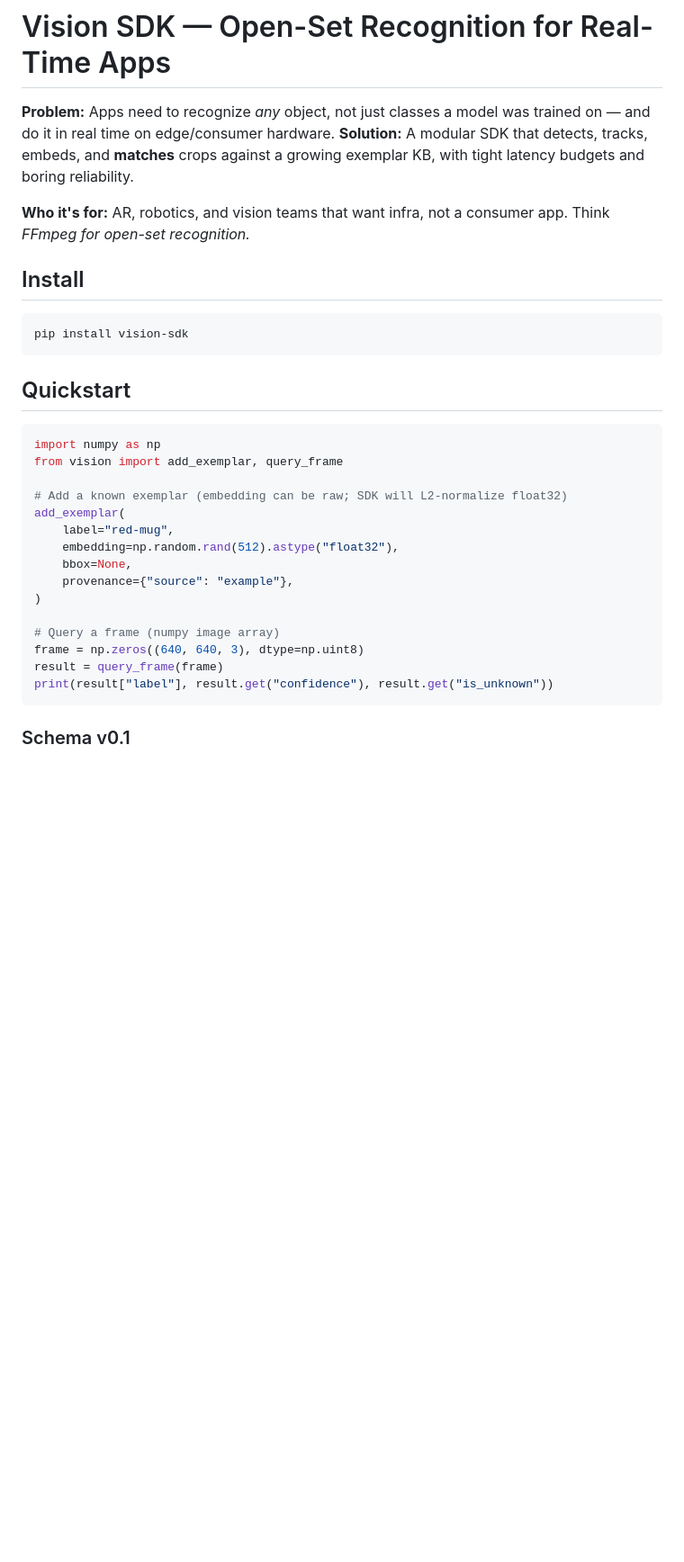
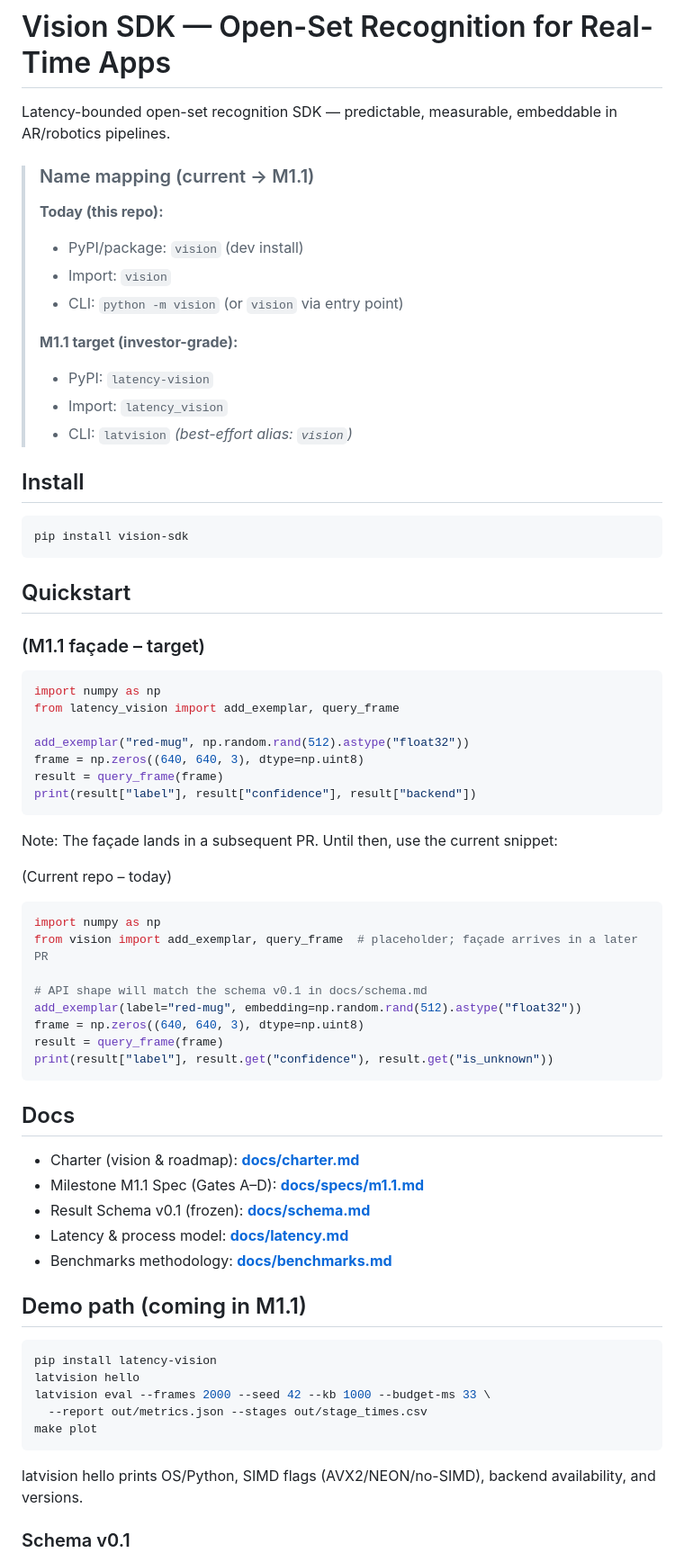
Before and after one commit to matthewtpapa/vision, a Markdown page: README.md, the part around the change printed below. Shown: that part at 90% size. Drawn GitHub-style; blank space fills up the shorter version.

Commit message:
docs: refresh README framing and links (#63)

````diff
--- a/README.md
+++ b/README.md
@@ -1,9 +1,21 @@
 # Vision SDK — Open-Set Recognition for Real-Time Apps
 
-**Problem:** Apps need to recognize *any* object, not just classes a model was trained on — and do it in real time on edge/consumer hardware.
-**Solution:** A modular SDK that detects, tracks, embeds, and **matches** crops against a growing exemplar KB, with tight latency budgets and boring reliability.
+Latency-bounded open-set recognition SDK — predictable, measurable, embeddable in AR/robotics pipelines.
 
-**Who it's for:** AR, robotics, and vision teams that want infra, not a consumer app. Think *FFmpeg for open-set recognition.*
+<!-- markdownlint-disable-next-line MD001 -->
+> ### Name mapping (current → M1.1)
+>
+> **Today (this repo):**
+>
+> - PyPI/package: `vision` (dev install)
+> - Import: `vision`
+> - CLI: `python -m vision` (or `vision` via entry point)
+>
+> **M1.1 target (investor-grade):**
+>
+> - PyPI: `latency-vision`
+> - Import: `latency_vision`
+> - CLI: `latvision`  *(best-effort alias: `vision`)*
 
 ## Install
 
@@ -13,23 +25,52 @@ pip install vision-sdk
 
 ## Quickstart
 
+### (M1.1 façade – target)
+
 ```python
 import numpy as np
-from vision import add_exemplar, query_frame
+from latency_vision import add_exemplar, query_frame
 
-# Add a known exemplar (embedding can be raw; SDK will L2-normalize float32)
-add_exemplar(
-    label="red-mug",
-    embedding=np.random.rand(512).astype("float32"),
-    bbox=None,
-    provenance={"source": "example"},
-)
+add_exemplar("red-mug", np.random.rand(512).astype("float32"))
+frame = np.zeros((640, 640, 3), dtype=np.uint8)
+result = query_frame(frame)
+print(result["label"], result["confidence"], result["backend"])
+```
 
-# Query a frame (numpy image array)
+Note: The façade lands in a subsequent PR. Until then, use the current snippet:
+
+(Current repo – today)
+
+```python
+import numpy as np
+from vision import add_exemplar, query_frame  # placeholder; façade arrives in a later PR
+
+# API shape will match the schema v0.1 in docs/schema.md
+add_exemplar(label="red-mug", embedding=np.random.rand(512).astype("float32"))
 frame = np.zeros((640, 640, 3), dtype=np.uint8)
 result = query_frame(frame)
 print(result["label"], result.get("confidence"), result.get("is_unknown"))
 ```
+
+## Docs
+
+- Charter (vision & roadmap): **[docs/charter.md](docs/charter.md)**
+- Milestone M1.1 Spec (Gates A–D): **[docs/specs/m1.1.md](docs/specs/m1.1.md)**
+- Result Schema v0.1 (frozen): **[docs/schema.md](docs/schema.md)**
+- Latency & process model: **[docs/latency.md](docs/latency.md)**
+- Benchmarks methodology: **[docs/benchmarks.md](docs/benchmarks.md)**
+
+## Demo path (coming in M1.1)
+
+```bash
+pip install latency-vision
+latvision hello
+latvision eval --frames 2000 --seed 42 --kb 1000 --budget-ms 33 \
+  --report out/metrics.json --stages out/stage_times.csv
+make plot
+```
+
+latvision hello prints OS/Python, SIMD flags (AVX2/NEON/no-SIMD), backend availability, and versions.
 
 ### Schema v0.1
 
````
Also changed, not shown: other parts of README.md (+0 -5 lines).
